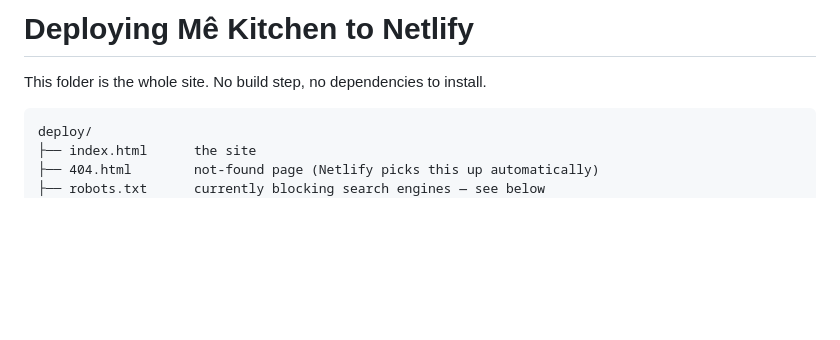
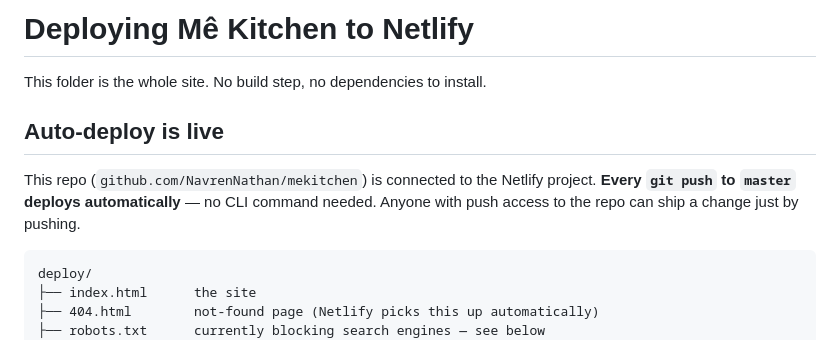
Before and after one commit to NavrenNathan/mekitchen, a Markdown page: DEPLOY.md, the part around the change. Rendered like a GitHub page; blank space fills up the shorter version.

Commit message:
Document GitHub auto-deploy setup
Repo is now connected to Netlify via deploy key + webhook, so pushes
to master deploy automatically without needing netlify-cli.

````diff
--- a/DEPLOY.md
+++ b/DEPLOY.md
@@ -1,6 +1,13 @@
 # Deploying Mê Kitchen to Netlify
 
 This folder is the whole site. No build step, no dependencies to install.
+
+## Auto-deploy is live
+
+This repo (`github.com/NavrenNathan/mekitchen`) is connected to the Netlify
+project. **Every `git push` to `master` deploys automatically** — no CLI
+command needed. Anyone with push access to the repo can ship a change just
+by pushing.
 
 ```
 deploy/
````
